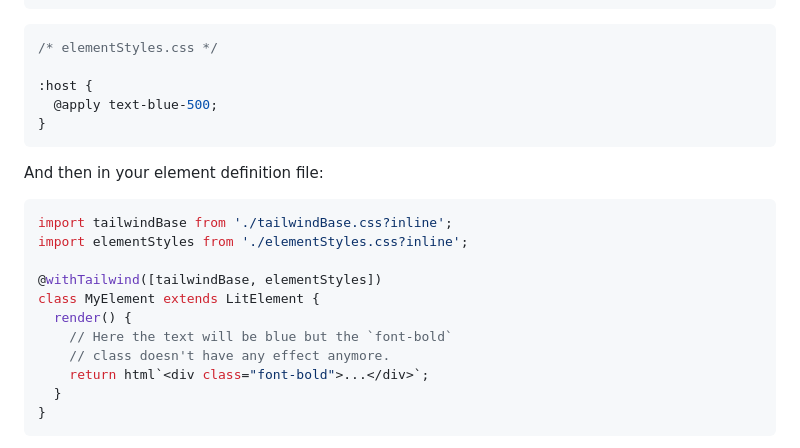
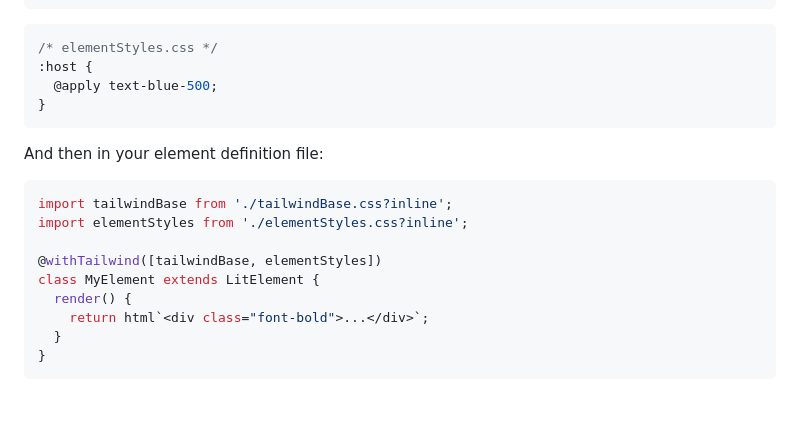
Before and after one commit to vdegenne/vite-lit-with-tailwind, a Markdown page: README.md, the part around the change. Rendered like a GitHub page; blank space fills up the shorter version.

````diff
--- a/README.md
+++ b/README.md
@@ -71,7 +71,6 @@ For instance:
 
 ```css
 /* elementStyles.css */
-
 :host {
   @apply text-blue-500;
 }
@@ -86,8 +85,6 @@ import elementStyles from './elementStyles.css?inline';
 @withTailwind([tailwindBase, elementStyles])
 class MyElement extends LitElement {
   render() {
-    // Here the text will be blue but the `font-bold`
-    // class doesn't have any effect anymore.
     return html`<div class="font-bold">...</div>`;
   }
 }
````
